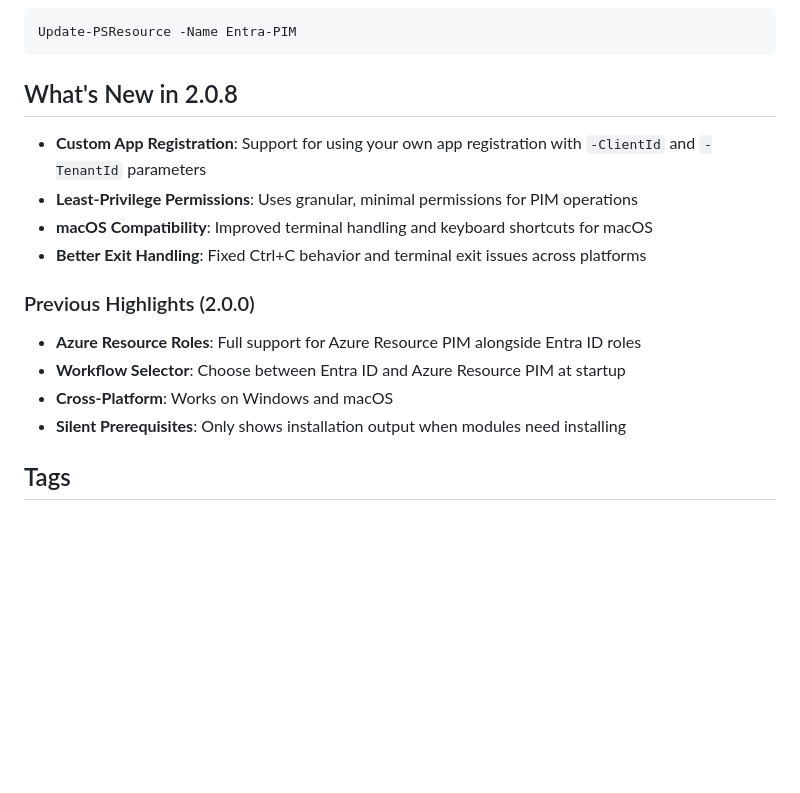
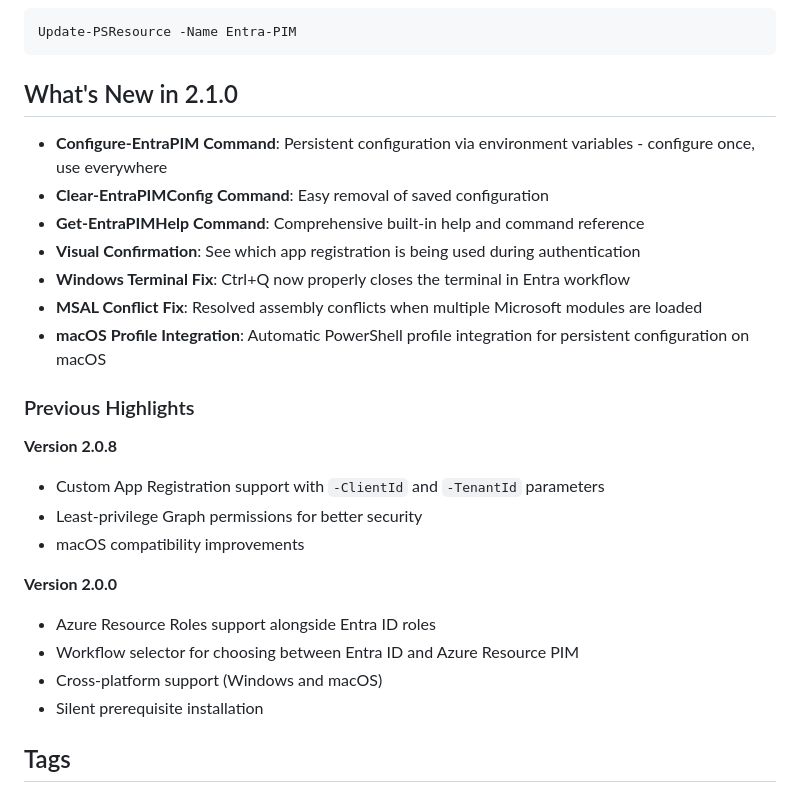
Before and after one commit to markorr321/Entra-PIM, a Markdown page: README.md, the part around one of its changes. Rendered like a GitHub page; blank space fills up the shorter version.

````diff
--- a/README.md
+++ b/README.md
@@ -92,19 +130,28 @@ Update-Module -Name Entra-PIM
 Update-PSResource -Name Entra-PIM
 ```
 
-## What's New in 2.0.8
+## What's New in 2.1.0
 
-- **Custom App Registration**: Support for using your own app registration with `-ClientId` and `-TenantId` parameters
-- **Least-Privilege Permissions**: Uses granular, minimal permissions for PIM operations
-- **macOS Compatibility**: Improved terminal handling and keyboard shortcuts for macOS
-- **Better Exit Handling**: Fixed Ctrl+C behavior and terminal exit issues across platforms
+- **Configure-EntraPIM Command**: Persistent configuration via environment variables - configure once, use everywhere
+- **Clear-EntraPIMConfig Command**: Easy removal of saved configuration
+- **Get-EntraPIMHelp Command**: Comprehensive built-in help and command reference
+- **Visual Confirmation**: See which app registration is being used during authentication
+- **Windows Terminal Fix**: Ctrl+Q now properly closes the terminal in Entra workflow
+- **MSAL Conflict Fix**: Resolved assembly conflicts when multiple Microsoft modules are loaded
+- **macOS Profile Integration**: Automatic PowerShell profile integration for persistent configuration on macOS
 
-### Previous Highlights (2.0.0)
+### Previous Highlights
 
-- **Azure Resource Roles**: Full support for Azure Resource PIM alongside Entra ID roles
-- **Workflow Selector**: Choose between Entra ID and Azure Resource PIM at startup
-- **Cross-Platform**: Works on Windows and macOS
-- **Silent Prerequisites**: Only shows installation output when modules need installing
+**Version 2.0.8**
+- Custom App Registration support with `-ClientId` and `-TenantId` parameters
+- Least-privilege Graph permissions for better security
+- macOS compatibility improvements
+
+**Version 2.0.0**
+- Azure Resource Roles support alongside Entra ID roles
+- Workflow selector for choosing between Entra ID and Azure Resource PIM
+- Cross-platform support (Windows and macOS)
+- Silent prerequisite installation
 
 ## Tags
 
````
Also changed, not shown: other parts of README.md (+46 -8 lines).
